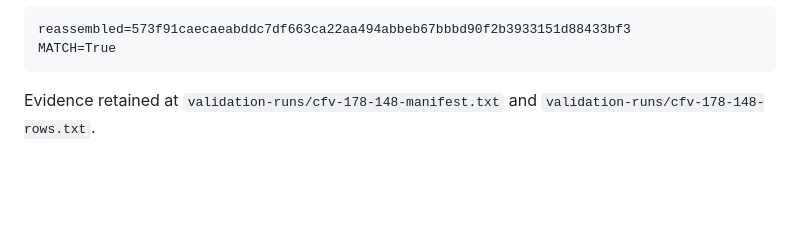
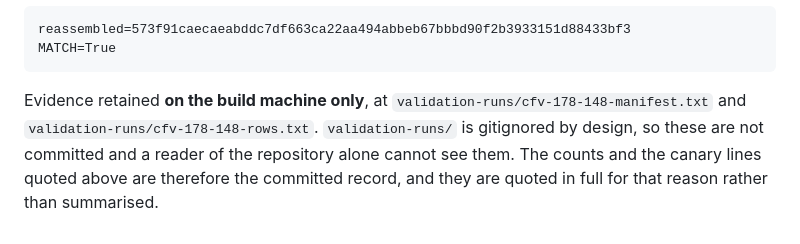
Before and after one commit to BuzzardsBay/clawfactory-secure-setup, a Markdown page: docs/session_reports/2026-08-27_v143_validation_closeout.md, the part around the change. GitHub-like rendering; blank space fills up the shorter version.

Commit message:
docs(closeout): correct where the 14.8 evidence actually lives
validation-runs/ is gitignored, so those files are on the build machine only and
a reader of the repo cannot see them. The close-out said retained without saying
where, which overstates what is verifiable from the repository.

Co-Authored-By: Claude Opus 5 <noreply@anthropic.com>

````diff
--- a/docs/session_reports/2026-08-27_v143_validation_closeout.md
+++ b/docs/session_reports/2026-08-27_v143_validation_closeout.md
@@ -494,5 +494,9 @@ reassembled=573f91caecaeabddc7df663ca22aa494abbeb67bbbd90f2b3933151d88433bf3
 MATCH=True
 ```
 
-Evidence retained at `validation-runs/cfv-178-148-manifest.txt` and
-`validation-runs/cfv-178-148-rows.txt`.
+Evidence retained **on the build machine only**, at
+`validation-runs/cfv-178-148-manifest.txt` and `validation-runs/cfv-178-148-rows.txt`.
+`validation-runs/` is gitignored by design, so these are not committed and a reader
+of the repository alone cannot see them. The counts and the canary lines quoted
+above are therefore the committed record, and they are quoted in full for that
+reason rather than summarised.
````
